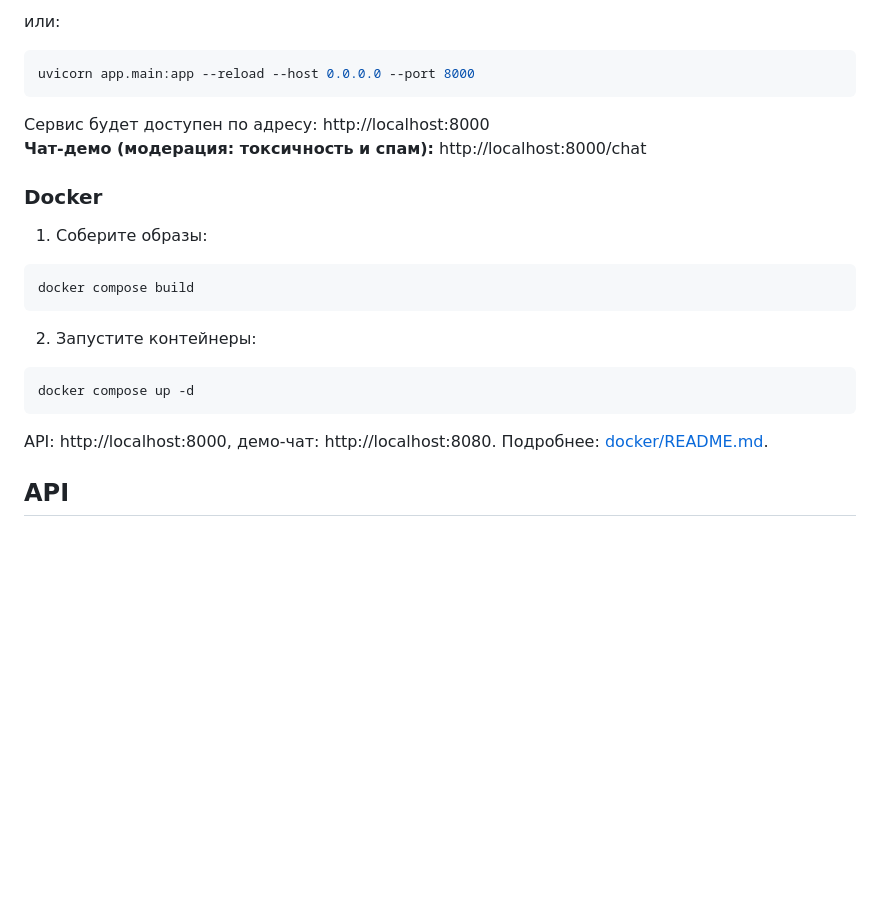
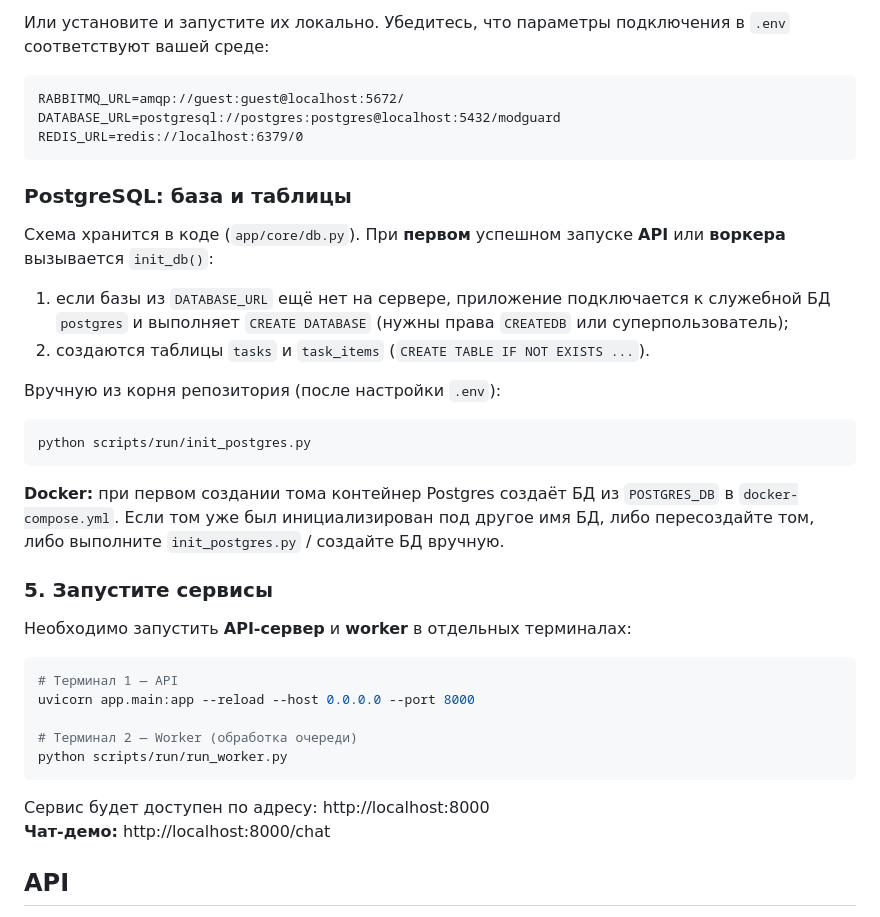
Before and after one commit to SavinovSergey/ModGuard, a Markdown page: README.md, the part around one of its changes. Drawn GitHub-style; blank space fills up the shorter version.

````diff
--- a/README.md
+++ b/README.md
@@ -41,24 +100,42 @@ python -m app.main
 ```
-или:
+
+Или установите и запустите их локально. Убедитесь, что параметры подключения в `.env` соответствуют вашей среде:
+
+```
+RABBITMQ_URL=amqp://guest:guest@localhost:5672/
+DATABASE_URL=postgresql://postgres:postgres@localhost:5432/modguard
+REDIS_URL=redis://localhost:6379/0
+```
+
+### PostgreSQL: база и таблицы
+
+Схема хранится в коде (`app/core/db.py`). При **первом** успешном запуске **API** или **воркера** вызывается `init_db()`:
+
+1. если базы из `DATABASE_URL` ещё нет на сервере, приложение подключается к служебной БД `postgres` и выполняет `CREATE DATABASE` (нужны права `CREATEDB` или суперпользователь);
+2. создаются таблицы `tasks` и `task_items` (`CREATE TABLE IF NOT EXISTS ...`).
+
+Вручную из корня репозитория (после настройки `.env`):
+
 ```bash
+python scripts/run/init_postgres.py
+```
+
+**Docker:** при первом создании тома контейнер Postgres создаёт БД из `POSTGRES_DB` в `docker-compose.yml`. Если том уже был инициализирован под другое имя БД, либо пересоздайте том, либо выполните `init_postgres.py` / создайте БД вручную.
+
+### 5. Запустите сервисы
+
+Необходимо запустить **API-сервер** и **worker** в отдельных терминалах:
+
+```bash
+# Терминал 1 — API
 uvicorn app.main:app --reload --host 0.0.0.0 --port 8000
+
+# Терминал 2 — Worker (обработка очереди)
+python scripts/run/run_worker.py
 ```
 
 Сервис будет доступен по адресу: http://localhost:8000
-**Чат-демо (модерация: токсичность и спам):** http://localhost:8000/chat
-
-### Docker
-
-1. Соберите образы:
-```bash
-docker compose build
-```
-
-2. Запустите контейнеры:
-```bash
-docker compose up -d
-```
-API: http://localhost:8000, демо-чат: http://localhost:8080. Подробнее: [docker/README.md](docker/README.md).
+**Чат-демо:** http://localhost:8000/chat
 
 ## API
 
````
Also changed, not shown: other parts of README.md (+105 -5 lines).
